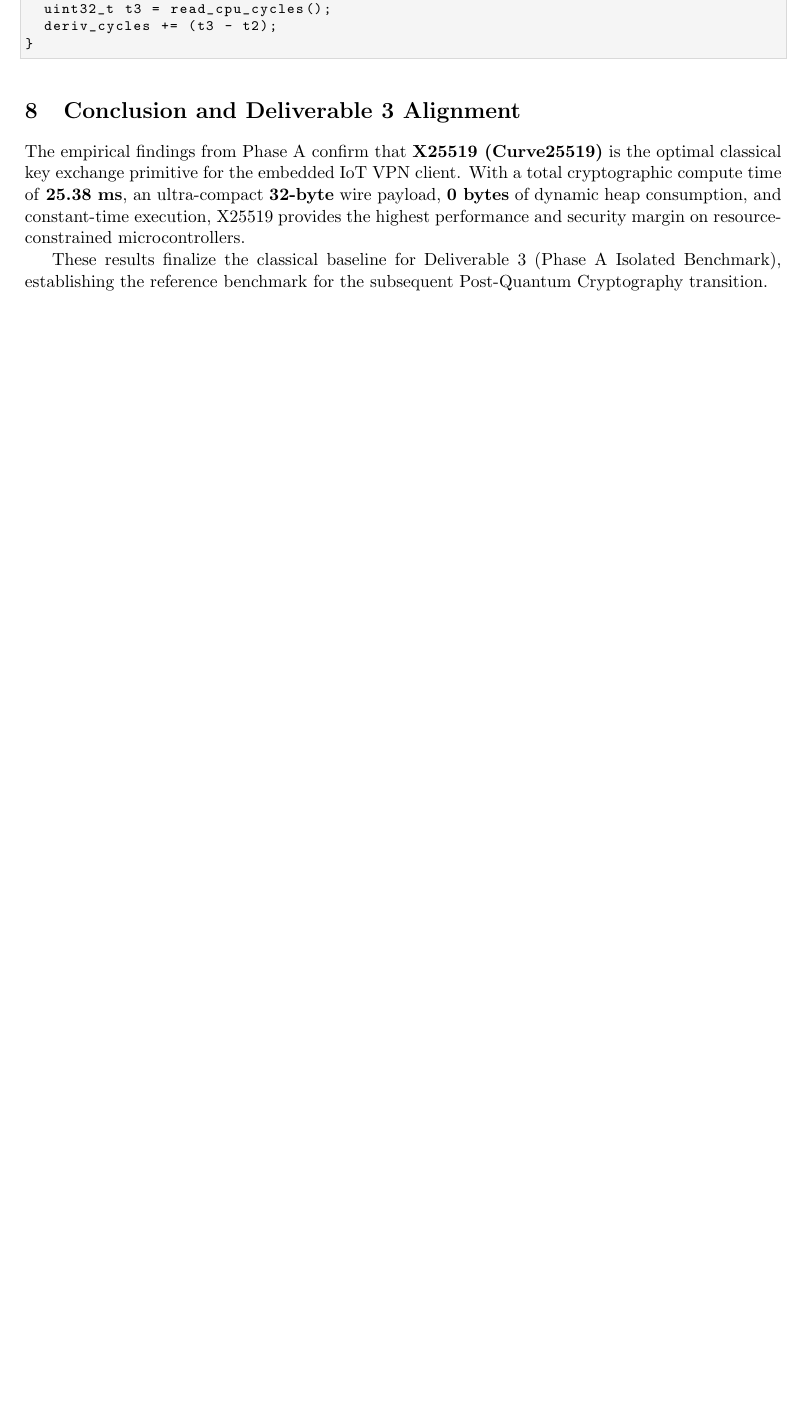
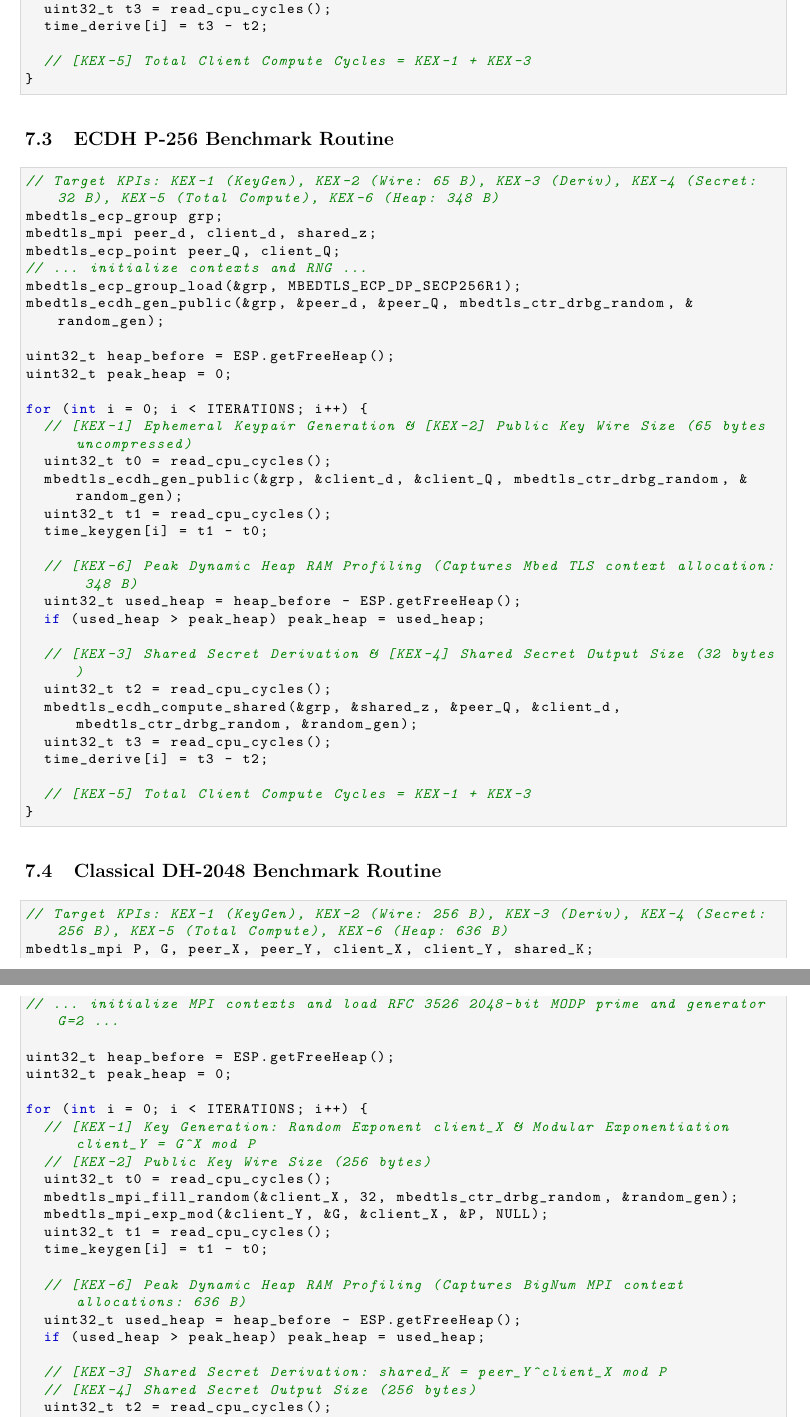
Before and after one commit to shayanRaza92/Post-Quantum-VPN-Framework-For-Constrained-Devices, a LaTeX document (Non_PQC VPN/deliverable3_Key Exchange/Key_Exchange algorithms benchmark/Phase A Isolated Benchmark/benchmark_report.tex): part of page 7 of 7 before the commit and two parts of pages 7 and 8 of 8 after it, the two joined at a grey line, cut so that both start at the same text, the shorter picture padded with empty space. Compiled offline with pdfLaTeX.

Commit message:
style: standardize terminal output for Mutual Auth Phase A & B, update Key Exchange pseudocode with all algorithms, and recompile PDF

```diff
--- a/Non_PQC VPN/deliverable3_Key Exchange/Key_Exchange algorithms benchmark/Phase A Isolated Benchmark/benchmark_report.tex
+++ b/Non_PQC VPN/deliverable3_Key Exchange/Key_Exchange algorithms benchmark/Phase A Isolated Benchmark/benchmark_report.tex
@@ -260,12 +260,72 @@
   uint32_t t2 = read_cpu_cycles();
   crypto_scalarmult(shared, client_sk, peer_pk);
   uint32_t t3 = read_cpu_cycles();
-  deriv_cycles += (t3 - t2);
+  time_derive[i] = t3 - t2;
+
+  // [KEX-5] Total Client Compute Cycles = KEX-1 + KEX-3
 }
 \end{lstlisting}
 
-\section{Conclusion and Deliverable 3 Alignment}
+\subsection{ECDH P-256 Benchmark Routine}
 
-The empirical findings from Phase A confirm that \textbf{X25519 (Curve25519)} is the optimal classical key exchange primitive for the embedded IoT VPN client. With a total cryptographic compute time of \textbf{25.38~ms}, an ultra-compact \textbf{32-byte} wire payload, \textbf{0 bytes} of dynamic heap consumption, and constant-time execution, X25519 provides the highest performance and security margin on resource-constrained microcontrollers.
+\begin{lstlisting}[language=C++]
+// Target KPIs: KEX-1 (KeyGen), KEX-2 (Wire: 65 B), KEX-3 (Deriv), KEX-4 (Secret: 32 B), KEX-5 (Total Compute), KEX-6 (Heap: 348 B)
+mbedtls_ecp_group grp;
+mbedtls_mpi peer_d, client_d, shared_z;
+mbedtls_ecp_point peer_Q, client_Q;
+// ... initialize contexts and RNG ...
+mbedtls_ecp_group_load(&grp, MBEDTLS_ECP_DP_SECP256R1);
+mbedtls_ecdh_gen_public(&grp, &peer_d, &peer_Q, mbedtls_ctr_drbg_random, &random_gen);
 
-These results finalize the classical baseline for Deliverable~3 (Phase~A Isolated Benchmark), establishing the reference benchmark for the subsequent Post-Quantum Cryptography transition.
+uint32_t heap_before = ESP.getFreeHeap();
+uint32_t peak_heap = 0;
+
+for (int i = 0; i < ITERATIONS; i++) {
+  // [KEX-1] Ephemeral Keypair Generation & [KEX-2] Public Key Wire Size (65 bytes uncompressed)
+  uint32_t t0 = read_cpu_cycles();
+  mbedtls_ecdh_gen_public(&grp, &client_d, &client_Q, mbedtls_ctr_drbg_random, &random_gen);
+  uint32_t t1 = read_cpu_cycles();
+  time_keygen[i] = t1 - t0;
+
+  // [KEX-6] Peak Dynamic Heap RAM Profiling (Captures Mbed TLS context allocation: 348 B)
+  uint32_t used_heap = heap_before - ESP.getFreeHeap();
+  if (used_heap > peak_heap) peak_heap = used_heap;
+
+  // [KEX-3] Shared Secret Derivation & [KEX-4] Shared Secret Output Size (32 bytes)
+  uint32_t t2 = read_cpu_cycles();
+  mbedtls_ecdh_compute_shared(&grp, &shared_z, &peer_Q, &client_d, mbedtls_ctr_drbg_random, &random_gen);
+  uint32_t t3 = read_cpu_cycles();
+  time_derive[i] = t3 - t2;
+
+  // [KEX-5] Total Client Compute Cycles = KEX-1 + KEX-3
+}
+\end{lstlisting}
+
+\subsection{Classical DH-2048 Benchmark Routine}
+
+\begin{lstlisting}[language=C++]
+// Target KPIs: KEX-1 (KeyGen), KEX-2 (Wire: 256 B), KEX-3 (Deriv), KEX-4 (Secret: 256 B), KEX-5 (Total Compute), KEX-6 (Heap: 636 B)
+mbedtls_mpi P, G, peer_X, peer_Y, client_X, client_Y, shared_K;
+// ... initialize MPI contexts and load RFC 3526 2048-bit MODP prime and generator G=2 ...
+
+uint32_t heap_before = ESP.getFreeHeap();
+uint32_t peak_heap = 0;
+
+for (int i = 0; i < ITERATIONS; i++) {
+  // [KEX-1] Key Generation: Random Exponent client_X & Modular Exponentiation client_Y = G^X mod P
+  // [KEX-2] Public Key Wire Size (256 bytes)
+  uint32_t t0 = read_cpu_cycles();
+  mbedtls_mpi_fill_random(&client_X, 32, mbedtls_ctr_drbg_random, &random_gen);
+  mbedtls_mpi_exp_mod(&client_Y, &G, &client_X, &P, NULL);
+  uint32_t t1 = read_cpu_cycles();
+  time_keygen[i] = t1 - t0;
+
+  // [KEX-6] Peak Dynamic Heap RAM Profiling (Captures BigNum MPI context allocations: 636 B)
+  uint32_t used_heap = heap_before - ESP.getFreeHeap();
+  if (used_heap > peak_heap) peak_heap = used_heap;
+
+  // [KEX-3] Shared Secret Derivation: shared_K = peer_Y^client_X mod P
+  // [KEX-4] Shared Secret Output Size (256 bytes)
+  uint32_t t2 = read_cpu_cycles();
+  mbedtls_mpi_exp_mod(&shared_K, &peer_Y, &client_X, &P, NULL);
+  uint32_t t3 = read_cpu_cycles();
```
Also changed, not shown: Non_PQC VPN/deliverable3_Key Exchange/Key_Exchange algorithms benchmark/Phase A Isolated Benchmark/benchmark_report.pdf, Non_PQC VPN/deliverable3_Key Exchange/Key_Exchange algorithms benchmark/Phase A Isolated Benchmark/benchmark_report.tex (16 more changed lines), 3 other files.
